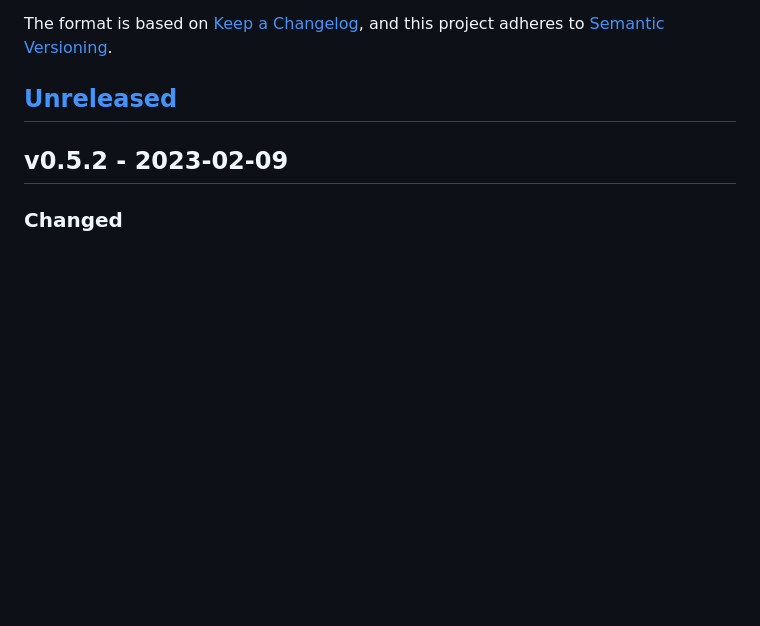
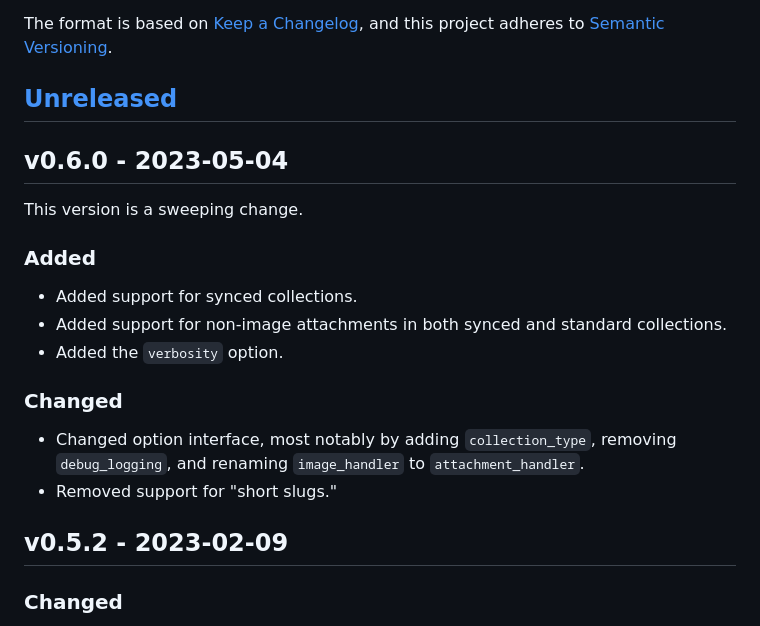
Before and after one commit to ActiveEngagement/thegru, a Markdown page: CHANGELOG.md, the part around the change printed below. Rendered like a GitHub page; blank space fills up the shorter version.

Commit message:
Update CHANGELOG

```diff
--- a/CHANGELOG.md
+++ b/CHANGELOG.md
@@ -5,6 +5,19 @@ The format is based on [Keep a Changelog](https://keepachangelog.com/en/1.0.0/),
 and this project adheres to [Semantic Versioning](https://semver.org/spec/v2.0.0.html).
 
 ## [Unreleased]
+
+## v0.6.0 - 2023-05-04
+
+This version is a sweeping change.
+
+### Added
+- Added support for synced collections.
+- Added support for non-image attachments in both synced and standard collections.
+- Added the `verbosity` option.
+
+### Changed
+- Changed option interface, most notably by adding `collection_type`, removing `debug_logging`, and renaming `image_handler` to `attachment_handler`.
+- Removed support for "short slugs."
 
 ## v0.5.2 - 2023-02-09
 
```
Also changed, not shown: other parts of CHANGELOG.md (+1 -1 lines).
